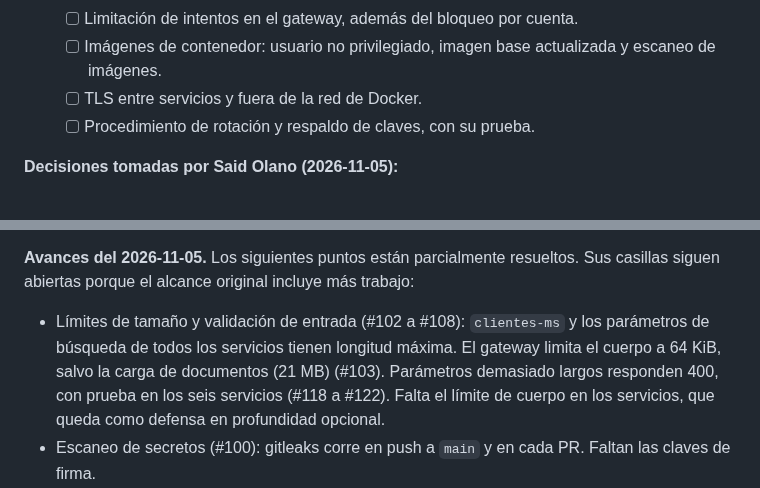
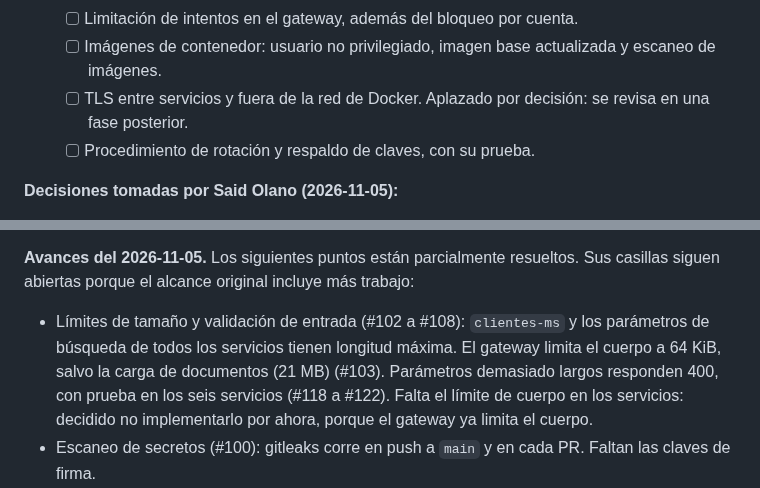
Before and after one commit to josesaid/EMPRESA_JOSESAID, a Markdown page: pendientes/pendientes-documentacion.md, 2 parts joined by grey strips. Drawn GitHub-style.

Commit message:
docs(pendientes): registrar decisiones de TLS y límite de cuerpo
Co-Authored-By: Claude Haiku 5.5 <noreply@anthropic.com>
Claude-Session: https://claude.ai/code/session_01QDKu8QPGbTqSWtHiDCncub

```diff
--- a/pendientes/pendientes-documentacion.md
+++ b/pendientes/pendientes-documentacion.md
@@ -51,7 +51,7 @@ Revisión al 2026-11-05.
   - [ ] Validación de entrada y límites de tamaño en las APIs.
   - [ ] Limitación de intentos en el gateway, además del bloqueo por cuenta.
   - [ ] Imágenes de contenedor: usuario no privilegiado, imagen base actualizada y escaneo de imágenes.
-  - [ ] TLS entre servicios y fuera de la red de Docker.
+  - [ ] TLS entre servicios y fuera de la red de Docker. Aplazado por decisión: se revisa en una fase posterior.
   - [ ] Procedimiento de rotación y respaldo de claves, con su prueba.
 
 **Decisiones tomadas por Said Olano (2026-11-05):**
@@ -64,7 +64,7 @@ Revisión al 2026-11-05.
 
 **Avances del 2026-11-05.** Los siguientes puntos están parcialmente resueltos. Sus casillas siguen abiertas porque el alcance original incluye más trabajo:
 
-- Límites de tamaño y validación de entrada (#102 a #108): `clientes-ms` y los parámetros de búsqueda de todos los servicios tienen longitud máxima. El gateway limita el cuerpo a 64 KiB, salvo la carga de documentos (21 MB) (#103). Parámetros demasiado largos responden 400, con prueba en los seis servicios (#118 a #122). Falta el límite de cuerpo en los servicios, que queda como defensa en profundidad opcional.
+- Límites de tamaño y validación de entrada (#102 a #108): `clientes-ms` y los parámetros de búsqueda de todos los servicios tienen longitud máxima. El gateway limita el cuerpo a 64 KiB, salvo la carga de documentos (21 MB) (#103). Parámetros demasiado largos responden 400, con prueba en los seis servicios (#118 a #122). Falta el límite de cuerpo en los servicios: decidido no implementarlo por ahora, porque el gateway ya limita el cuerpo.
 - Escaneo de secretos (#100): gitleaks corre en push a `main` y en cada PR. Faltan las claves de firma.
 - Imágenes de contenedor (#101): Trivy escanea las 13 imágenes con parches disponibles. Todas usan usuario no root. Los digests de las imágenes base están fijados (#110, #111).
 - Rotación de claves: la guía de prueba en Mac y el inventario quedaron documentados (#94 a #97). Falta documentar respaldo y restauración, y el paso de re-cifrado interrumpido.
```
